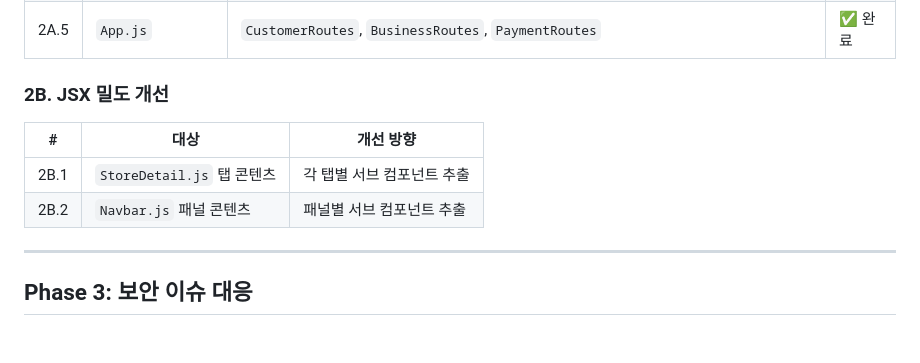
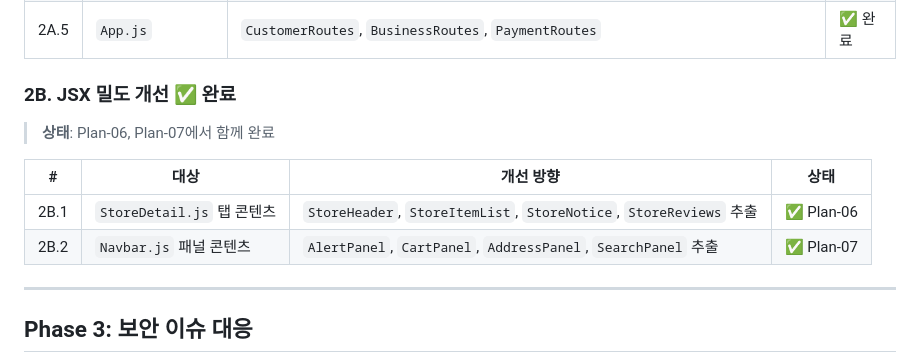
Before and after one commit to sonic8-8/my-with-pet, a Markdown page: ROADMAP.md, the part around the change. Drawn GitHub-style; blank space fills up the shorter version.

Commit message:
docs(roadmap): Phase 2B 완료 표시 - Phase 2 전체 완료
- 2B.1 StoreDetail 탭 분리: Plan-06에서 완료
- 2B.2 Navbar 패널 분리: Plan-07에서 완료
- Phase 2 (Frontend 가독성) 전체 완료

```diff
--- a/ROADMAP.md
+++ b/ROADMAP.md
@@ -73,12 +73,14 @@
 | 2A.4 | `BizInfoEdit.js` | `NoticeInfoSection`, `StoreInfoSection`, `StoreLogoUploader`, `useStoreInfoForm`, `useImagePreview` | ✅ 완료 |
 | 2A.5 | `App.js` | `CustomerRoutes`, `BusinessRoutes`, `PaymentRoutes` | ✅ 완료 |
 
-### 2B. JSX 밀도 개선
+### 2B. JSX 밀도 개선 ✅ 완료
 
-| # | 대상 | 개선 방향 |
-|---|------|----------|
-| 2B.1 | `StoreDetail.js` 탭 콘텐츠 | 각 탭별 서브 컴포넌트 추출 |
-| 2B.2 | `Navbar.js` 패널 콘텐츠 | 패널별 서브 컴포넌트 추출 |
+> **상태**: Plan-06, Plan-07에서 함께 완료
+
+| # | 대상 | 개선 방향 | 상태 |
+|---|------|----------|------|
+| 2B.1 | `StoreDetail.js` 탭 콘텐츠 | `StoreHeader`, `StoreItemList`, `StoreNotice`, `StoreReviews` 추출 | ✅ Plan-06 |
+| 2B.2 | `Navbar.js` 패널 콘텐츠 | `AlertPanel`, `CartPanel`, `AddressPanel`, `SearchPanel` 추출 | ✅ Plan-07 |
 
 ---
 
```
